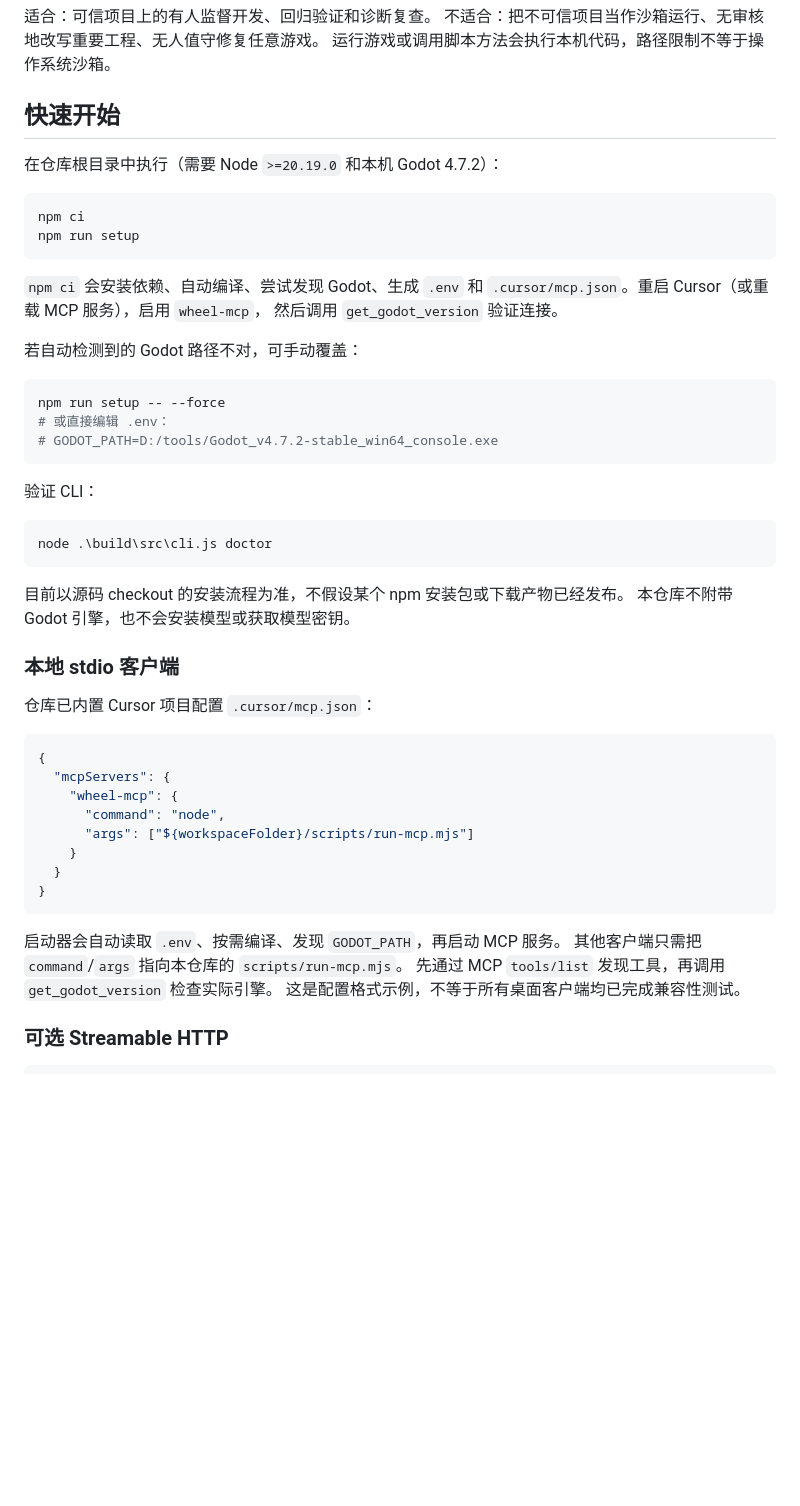
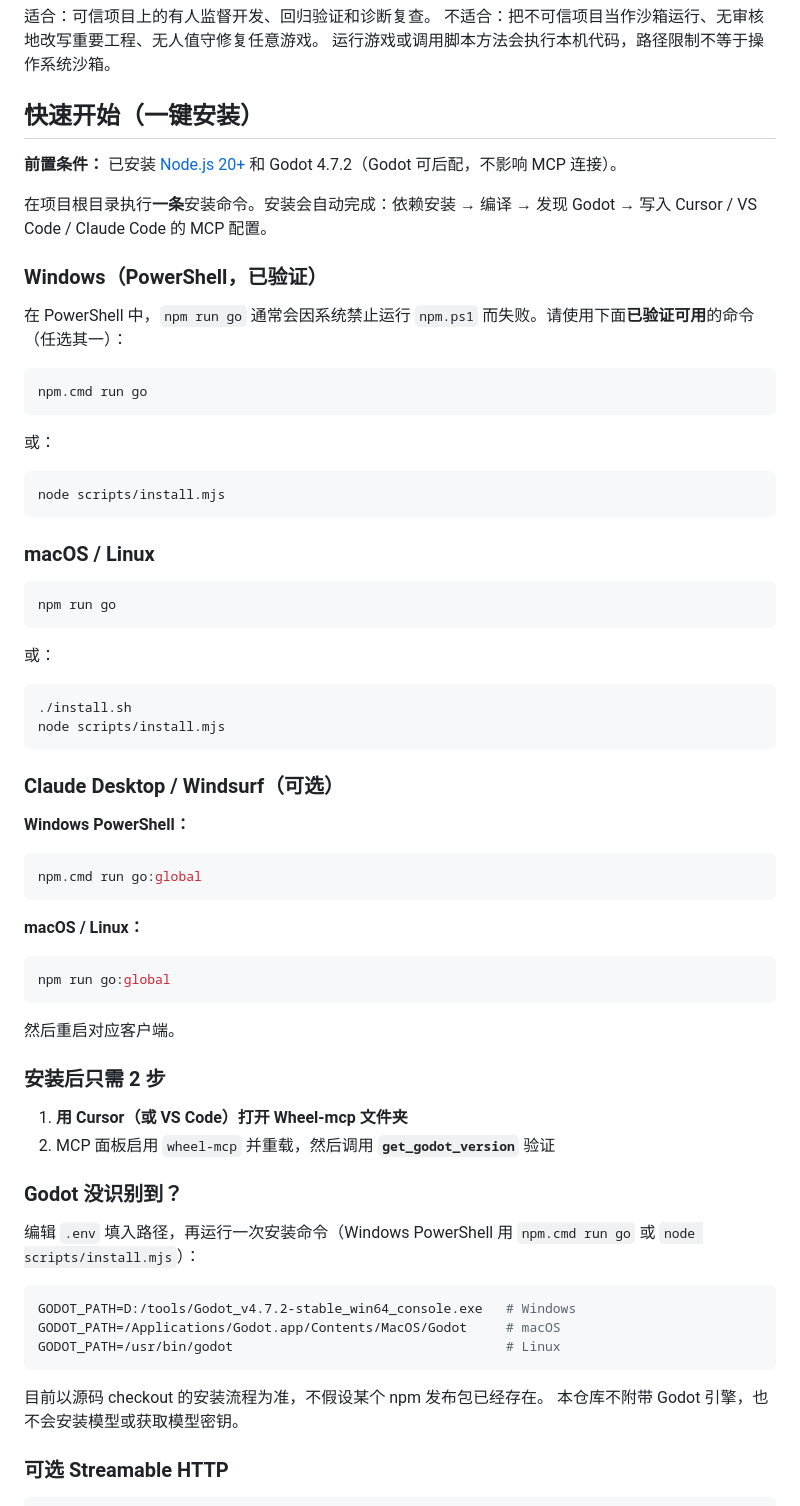
Before and after one commit to EVEDensity/Wheel-Mcp, a Markdown page: README.zh-CN.md, the part around the change. Rendered like a GitHub page; blank space fills up the shorter version.

````diff
--- a/README.zh-CN.md
+++ b/README.zh-CN.md
@@ -52,55 +52,72 @@
 不适合：把不可信项目当作沙箱运行、无审核地改写重要工程、无人值守修复任意游戏。
 运行游戏或调用脚本方法会执行本机代码，路径限制不等于操作系统沙箱。
 
-## 快速开始
+## 快速开始（一键安装）
 
-在仓库根目录中执行（需要 Node `>=20.19.0` 和本机 Godot 4.7.2）：
+**前置条件：** 已安装 [Node.js 20+](https://nodejs.org/) 和 Godot 4.7.2（Godot 可后配，不影响 MCP 连接）。
+
+在项目根目录执行**一条**安装命令。安装会自动完成：依赖安装 → 编译 → 发现 Godot → 写入 Cursor / VS Code / Claude Code 的 MCP 配置。
+
+### Windows（PowerShell，已验证）
+
+在 PowerShell 中，`npm run go` 通常会因系统禁止运行 `npm.ps1` 而失败。请使用下面**已验证可用**的命令（任选其一）：
 
 ```powershell
-npm ci
-npm run setup
+npm.cmd run go
 ```
 
-`npm ci` 会安装依赖、自动编译、尝试发现 Godot、生成 `.env` 和
-`.cursor/mcp.json`。重启 Cursor（或重载 MCP 服务），启用 `wheel-mcp`，
-然后调用 `get_godot_version` 验证连接。
-
-若自动检测到的 Godot 路径不对，可手动覆盖：
+或：
 
 ```powershell
-npm run setup -- --force
-# 或直接编辑 .env：
-# GODOT_PATH=D:/tools/Godot_v4.7.2-stable_win64_console.exe
+node scripts/install.mjs
 ```
 
-验证 CLI：
+### macOS / Linux
+
+```bash
+npm run go
+```
+
+或：
+
+```bash
+./install.sh
+node scripts/install.mjs
+```
+
+### Claude Desktop / Windsurf（可选）
+
+**Windows PowerShell：**
 
 ```powershell
-node .\build\src\cli.js doctor
+npm.cmd run go:global
 ```
 
-目前以源码 checkout 的安装流程为准，不假设某个 npm 安装包或下载产物已经发布。
-本仓库不附带 Godot 引擎，也不会安装模型或获取模型密钥。
+**macOS / Linux：**
 
-### 本地 stdio 客户端
-
-仓库已内置 Cursor 项目配置 `.cursor/mcp.json`：
-
-```json
-{
-  "mcpServers": {
-    "wheel-mcp": {
-      "command": "node",
-      "args": ["${workspaceFolder}/scripts/run-mcp.mjs"]
-    }
-  }
-}
+```bash
+npm run go:global
 ```
 
-启动器会自动读取 `.env`、按需编译、发现 `GODOT_PATH`，再启动 MCP 服务。
-其他客户端只需把 `command`/`args` 指向本仓库的 `scripts/run-mcp.mjs`。
-先通过 MCP `tools/list` 发现工具，再调用 `get_godot_version` 检查实际引擎。
-这是配置格式示例，不等于所有桌面客户端均已完成兼容性测试。
+然后重启对应客户端。
+
+### 安装后只需 2 步
+
+1. **用 Cursor（或 VS Code）打开 Wheel-mcp 文件夹**
+2. MCP 面板启用 `wheel-mcp` 并重载，然后调用 **`get_godot_version`** 验证
+
+### Godot 没识别到？
+
+编辑 `.env` 填入路径，再运行一次安装命令（Windows PowerShell 用 `npm.cmd run go` 或 `node scripts/install.mjs`）：
+
+```env
+GODOT_PATH=D:/tools/Godot_v4.7.2-stable_win64_console.exe   # Windows
+GODOT_PATH=/Applications/Godot.app/Contents/MacOS/Godot     # macOS
+GODOT_PATH=/usr/bin/godot                                   # Linux
+```
+
+目前以源码 checkout 的安装流程为准，不假设某个 npm 发布包已经存在。
+本仓库不附带 Godot 引擎，也不会安装模型或获取模型密钥。
 
 ### 可选 Streamable HTTP
 
````
Also changed, not shown: README.md (+48 -37 lines).
